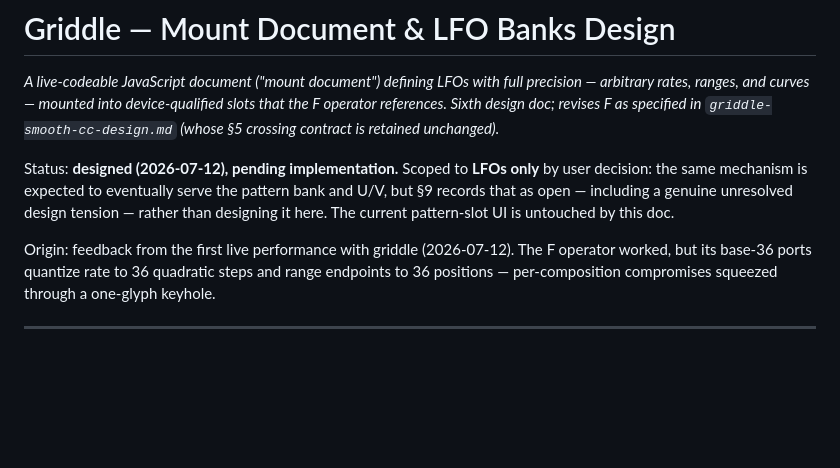
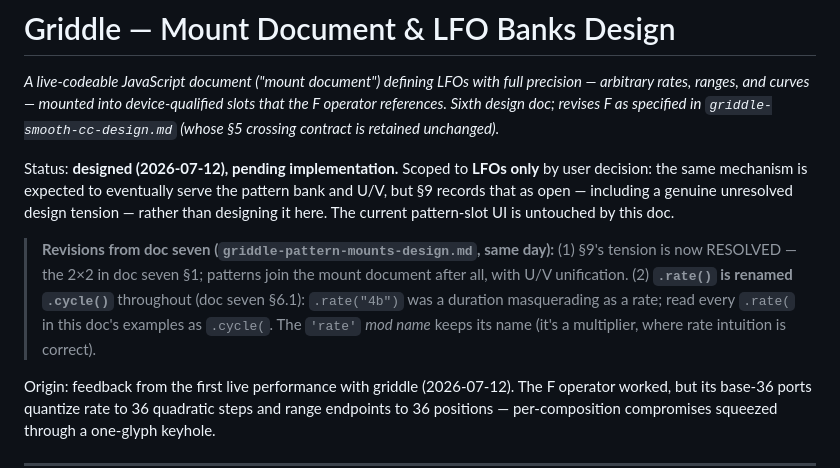
Before and after one commit to rwhaling/griddle, a Markdown page: docs/griddle-lfo-mounts-design.md, the part around the change. Rendered like a GitHub page; blank space fills up the shorter version.

```diff
--- a/docs/griddle-lfo-mounts-design.md
+++ b/docs/griddle-lfo-mounts-design.md
@@ -11,6 +11,14 @@ only** by user decision: the same mechanism is expected to eventually serve
 the pattern bank and U/V, but §9 records that as open — including a genuine
 unresolved design tension — rather than designing it here. The current
 pattern-slot UI is untouched by this doc.
+
+> **Revisions from doc seven (`griddle-pattern-mounts-design.md`, same
+> day):** (1) §9's tension is now RESOLVED — the 2×2 in doc seven §1;
+> patterns join the mount document after all, with U/V unification.
+> (2) **`.rate()` is renamed `.cycle()`** throughout (doc seven §6.1):
+> `.rate("4b")` was a duration masquerading as a rate; read every
+> `.rate(` in this doc's examples as `.cycle(`. The `'rate'` *mod name*
+> keeps its name (it's a multiplier, where rate intuition is correct).
 
 Origin: feedback from the first live performance with griddle (2026-07-12).
 The F operator worked, but its base-36 ports quantize rate to 36 quadratic
```
Also changed, not shown: docs/griddle-pattern-mounts-design.md (added, +275 -0 lines), docs/griddle-prototype-0.1-design.md (+6 -0 lines).
